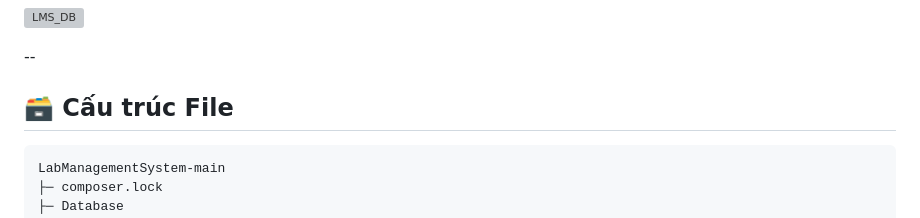
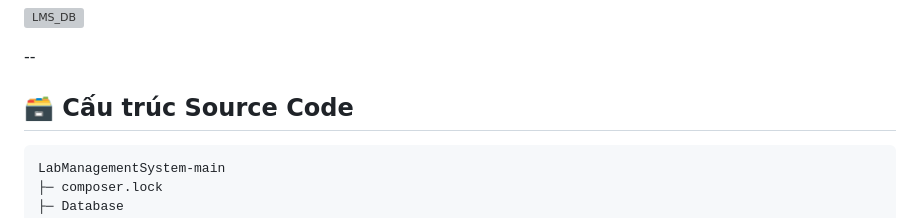
Before and after one commit to TuanKiet1774/LabManagementSystem, a Markdown page: README.md, the part around the change. Rendered like a GitHub page; grey boxes are pictures that could not be loaded.

````diff
--- a/README.md
+++ b/README.md
@@ -100,7 +100,7 @@ https://www.drawdb.app/
 
 --
 
-## 🗃️ Cấu trúc File
+## 🗃️ Cấu trúc Source Code
 
 ```
 LabManagementSystem-main
````
